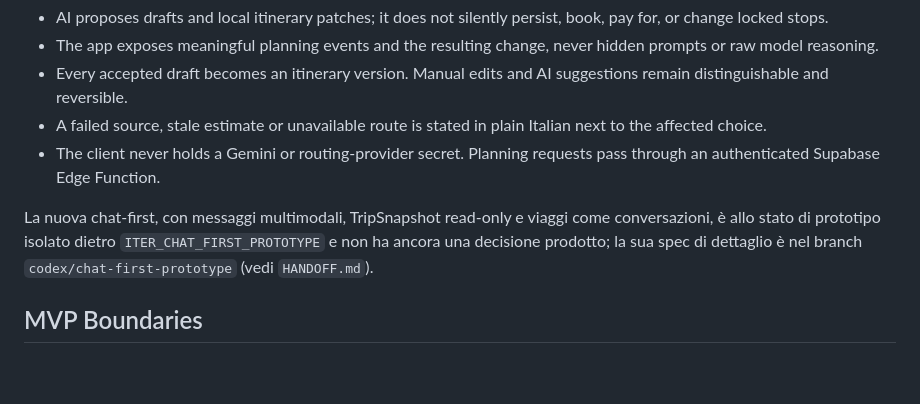
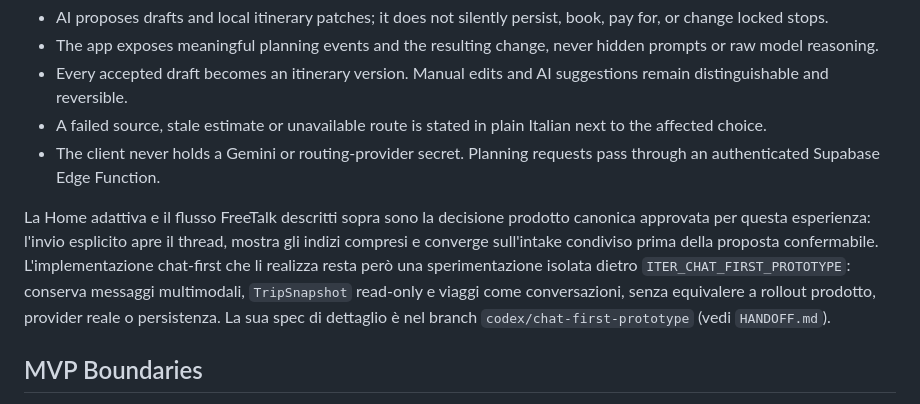
Before and after one commit to matteogrifantini/iter, a Markdown page: PRODUCT.md, the part around the change. Rendered like a GitHub page; blank space fills up the shorter version.

Commit message:
docs(product): clarify Rotta viva state

```diff
--- a/PRODUCT.md
+++ b/PRODUCT.md
@@ -132,10 +132,14 @@ The profile exposes the preferences Iter has learned from accepted choices, not
 - A failed source, stale estimate or unavailable route is stated in plain Italian next to the affected choice.
 - The client never holds a Gemini or routing-provider secret. Planning requests pass through an authenticated Supabase Edge Function.
 
-La nuova chat-first, con messaggi multimodali, TripSnapshot read-only e viaggi
-come conversazioni, è allo stato di prototipo isolato dietro
-`ITER_CHAT_FIRST_PROTOTYPE` e non ha ancora una decisione prodotto; la sua
-spec di dettaglio è nel branch `codex/chat-first-prototype` (vedi `HANDOFF.md`).
+La Home adattiva e il flusso FreeTalk descritti sopra sono la decisione prodotto
+canonica approvata per questa esperienza: l'invio esplicito apre il thread,
+mostra gli indizi compresi e converge sull'intake condiviso prima della proposta
+confermabile. L'implementazione chat-first che li realizza resta però una
+sperimentazione isolata dietro `ITER_CHAT_FIRST_PROTOTYPE`: conserva messaggi
+multimodali, `TripSnapshot` read-only e viaggi come conversazioni, senza
+equivalere a rollout prodotto, provider reale o persistenza. La sua spec di
+dettaglio è nel branch `codex/chat-first-prototype` (vedi `HANDOFF.md`).
 
 ## MVP Boundaries
 
```
Also changed, not shown: DESIGN.md (+4 -4 lines).
